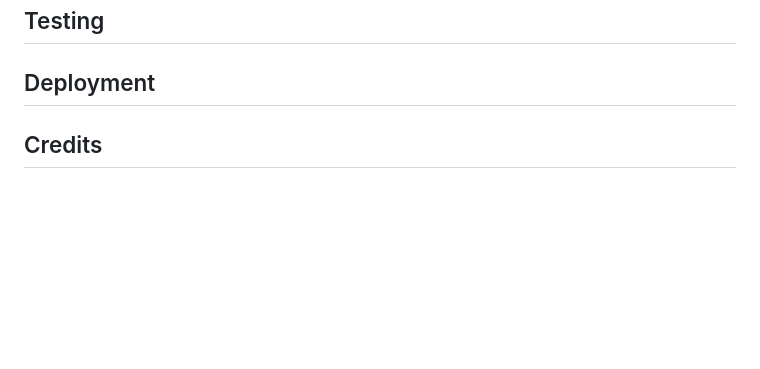
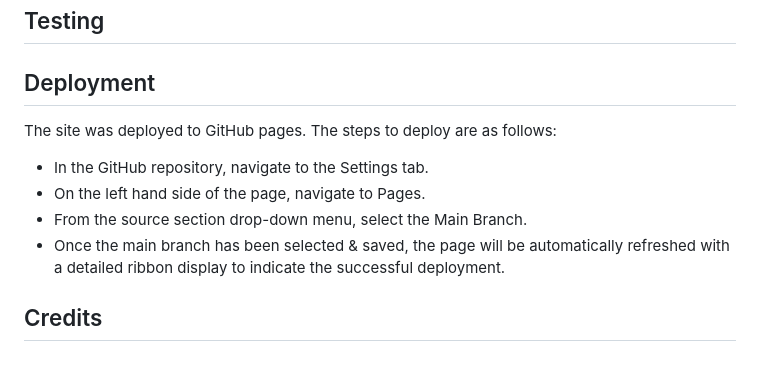
Before and after one commit to akirby23/the-blessing-way, a Markdown page: README.md, the part around the change printed below. Drawn GitHub-style; blank space fills up the shorter version.

Commit message:
Update deployment section on README

```diff
--- a/README.md
+++ b/README.md
@@ -89,5 +89,10 @@ Users will find this useful to keep up to date with the latest album releases &
 ## Testing
 
 ## Deployment
+The site was deployed to GitHub pages. The steps to deploy are as follows:
+ - In the GitHub repository, navigate to the Settings tab.
+ - On the left hand side of the page, navigate to Pages.
+ - From the source section drop-down menu, select the Main Branch.
+ - Once the main branch has been selected & saved, the page will be automatically refreshed with a detailed ribbon display to indicate the successful deployment.
 
 ## Credits
```
Also changed, not shown: other parts of README.md (+1 -1 lines).
